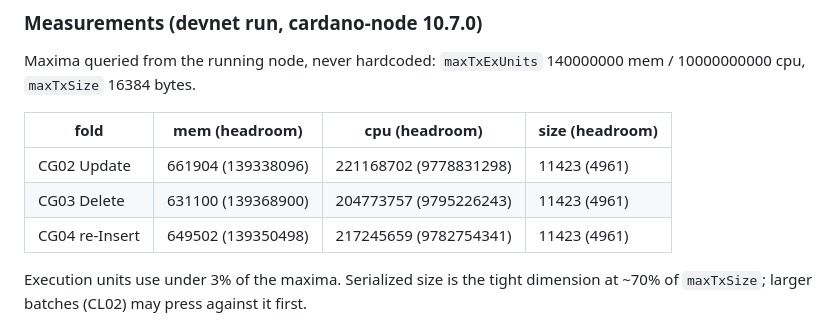
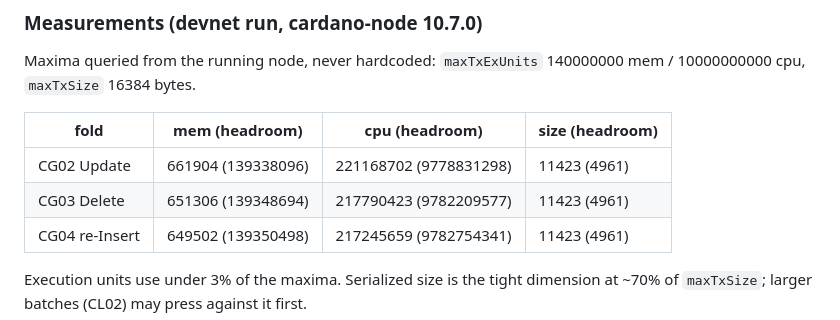
Before and after one commit to lambdasistemi/singular, a Markdown page: docs/consumer-conformance.md, the part around the change. Rendered like a GitHub page.

Commit message:
docs(conformance): numbers from the clean-tree run

```diff
--- a/docs/consumer-conformance.md
+++ b/docs/consumer-conformance.md
@@ -62,7 +62,7 @@ Maxima queried from the running node, never hardcoded:
 | fold | mem (headroom) | cpu (headroom) | size (headroom) |
 |---|---|---|---|
 | CG02 Update | 661904 (139338096) | 221168702 (9778831298) | 11423 (4961) |
-| CG03 Delete | 631100 (139368900) | 204773757 (9795226243) | 11423 (4961) |
+| CG03 Delete | 651306 (139348694) | 217790423 (9782209577) | 11423 (4961) |
 | CG04 re-Insert | 649502 (139350498) | 217245659 (9782754341) | 11423 (4961) |
 
 Execution units use under 3% of the maxima. Serialized size is the
```
